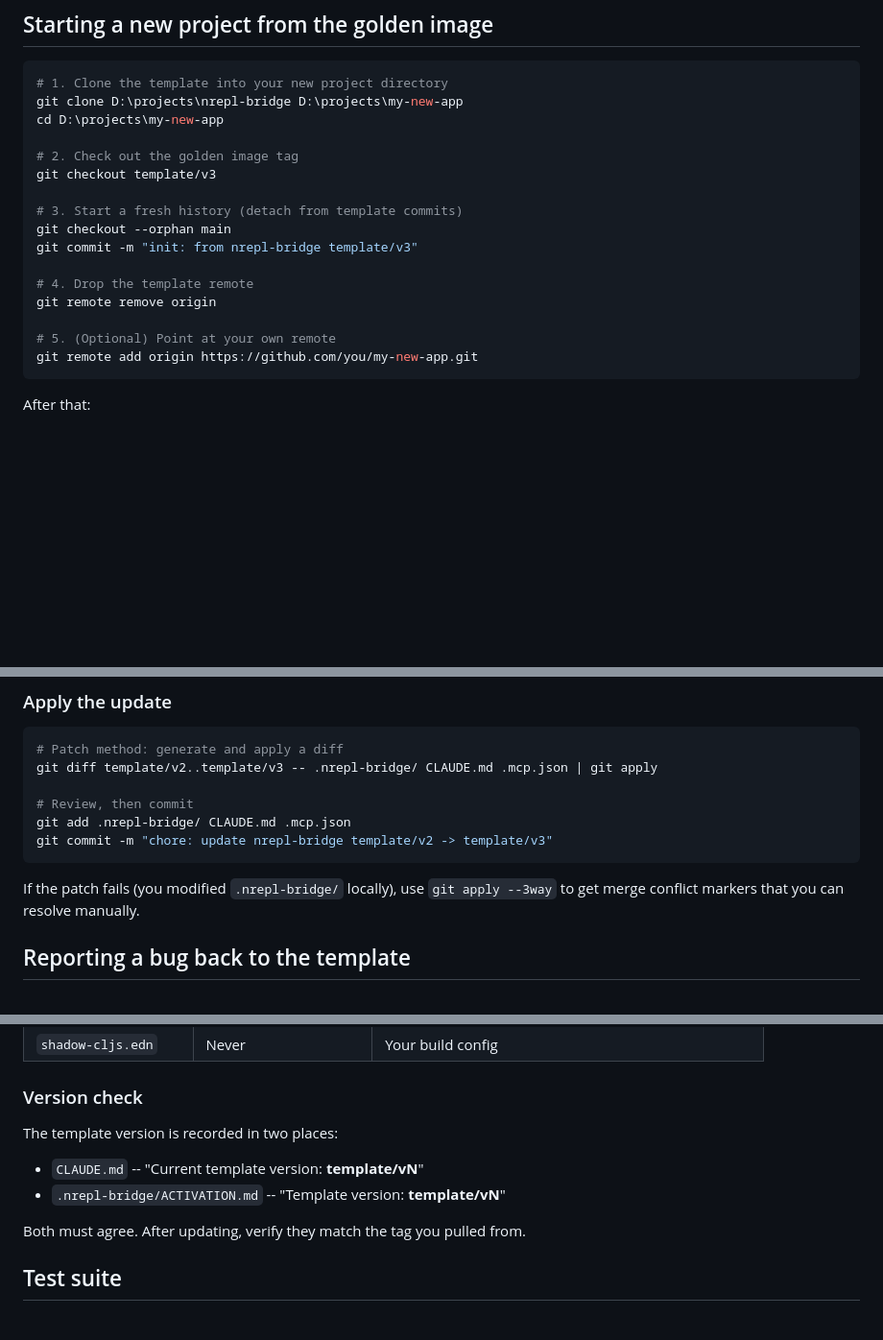
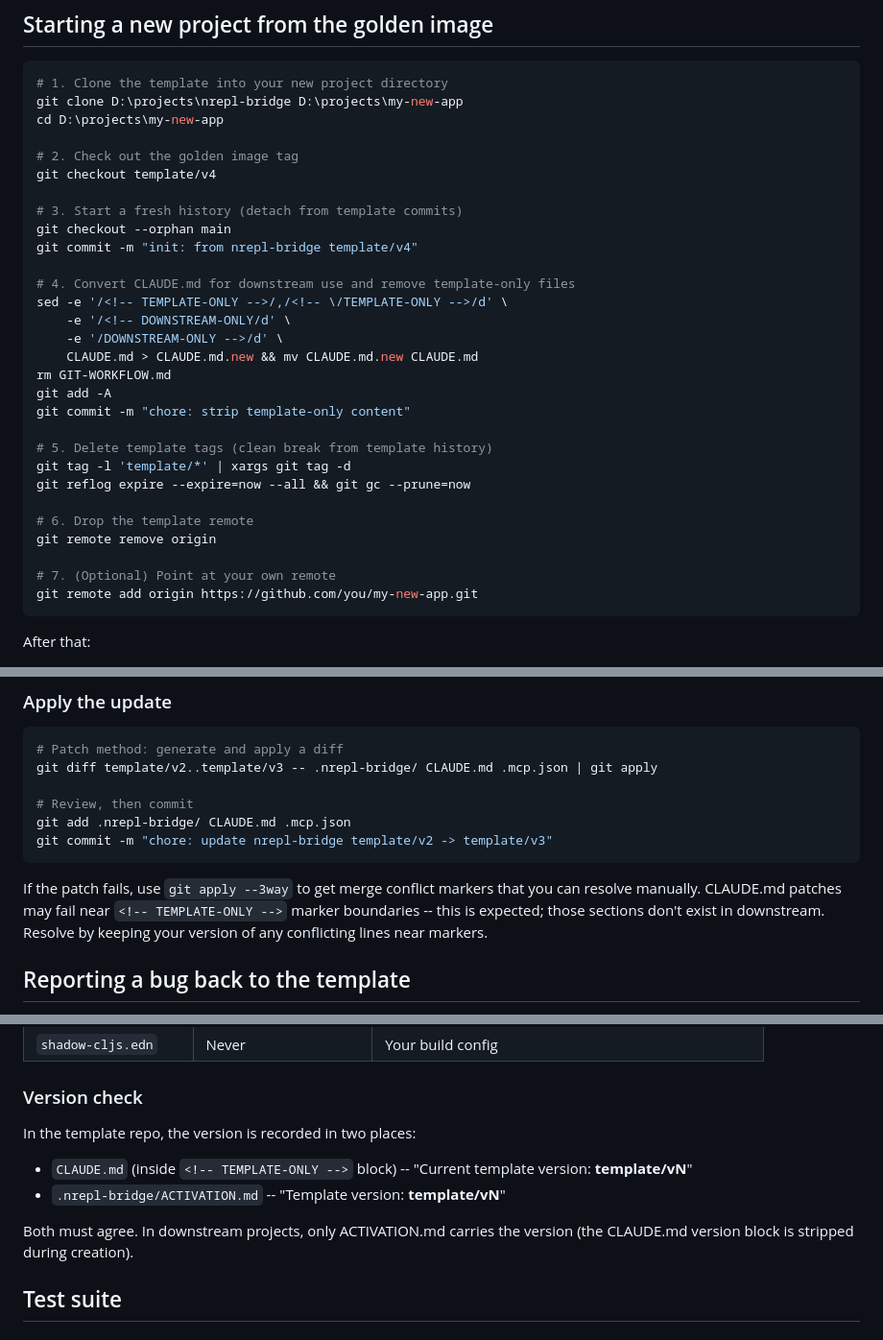
Before and after one commit to vpalichev/nrepl-bridge, a Markdown page: TEMPLATE.md, 3 parts joined by grey strips. Shown at 96% size. GitHub-like rendering; blank space fills up the shorter version.

Commit message:
feat: add template/downstream markers to CLAUDE.md
CLAUDE.md now uses <!-- TEMPLATE-ONLY --> and <!-- DOWNSTREAM-ONLY -->
markers. A single sed command during project creation strips template
content and reveals the downstream preamble. TEMPLATE.md updated with
conversion steps and tag cleanup.

Co-Authored-By: Claude Opus 4.6 (1M context) <noreply@anthropic.com>

````diff
--- a/TEMPLATE.md
+++ b/TEMPLATE.md
@@ -20,16 +20,29 @@ git clone D:\projects\nrepl-bridge D:\projects\my-new-app
 cd D:\projects\my-new-app
 
 # 2. Check out the golden image tag
-git checkout template/v3
+git checkout template/v4
 
 # 3. Start a fresh history (detach from template commits)
 git checkout --orphan main
-git commit -m "init: from nrepl-bridge template/v3"
+git commit -m "init: from nrepl-bridge template/v4"
 
-# 4. Drop the template remote
+# 4. Convert CLAUDE.md for downstream use and remove template-only files
+sed -e '/<!-- TEMPLATE-ONLY -->/,/<!-- \/TEMPLATE-ONLY -->/d' \
+    -e '/<!-- DOWNSTREAM-ONLY/d' \
+    -e '/DOWNSTREAM-ONLY -->/d' \
+    CLAUDE.md > CLAUDE.md.new && mv CLAUDE.md.new CLAUDE.md
+rm GIT-WORKFLOW.md
+git add -A
+git commit -m "chore: strip template-only content"
+
+# 5. Delete template tags (clean break from template history)
+git tag -l 'template/*' | xargs git tag -d
+git reflog expire --expire=now --all && git gc --prune=now
+
+# 6. Drop the template remote
 git remote remove origin
 
-# 5. (Optional) Point at your own remote
+# 7. (Optional) Point at your own remote
 git remote add origin https://github.com/you/my-new-app.git
 ```
 
@@ -77,8 +90,10 @@ git add .nrepl-bridge/ CLAUDE.md .mcp.json
 git commit -m "chore: update nrepl-bridge template/v2 -> template/v3"
 ```
 
-If the patch fails (you modified `.nrepl-bridge/` locally), use `git apply --3way`
-to get merge conflict markers that you can resolve manually.
+If the patch fails, use `git apply --3way` to get merge conflict markers that
+you can resolve manually. CLAUDE.md patches may fail near `<!-- TEMPLATE-ONLY -->`
+marker boundaries -- this is expected; those sections don't exist in downstream.
+Resolve by keeping your version of any conflicting lines near markers.
 
 ## Reporting a bug back to the template
 
@@ -123,12 +138,13 @@ the fix must always end up committed in `D:\projects\nrepl-bridge`.
 
 ### Version check
 
-The template version is recorded in two places:
+In the template repo, the version is recorded in two places:
 
-- `CLAUDE.md` -- "Current template version: **template/vN**"
+- `CLAUDE.md` (inside `<!-- TEMPLATE-ONLY -->` block) -- "Current template version: **template/vN**"
 - `.nrepl-bridge/ACTIVATION.md` -- "Template version: **template/vN**"
 
-Both must agree. After updating, verify they match the tag you pulled from.
+Both must agree. In downstream projects, only ACTIVATION.md carries the version
+(the CLAUDE.md version block is stripped during creation).
 
 ## Test suite
 
````
Also changed, not shown: CLAUDE.md (+13 -0 lines).
